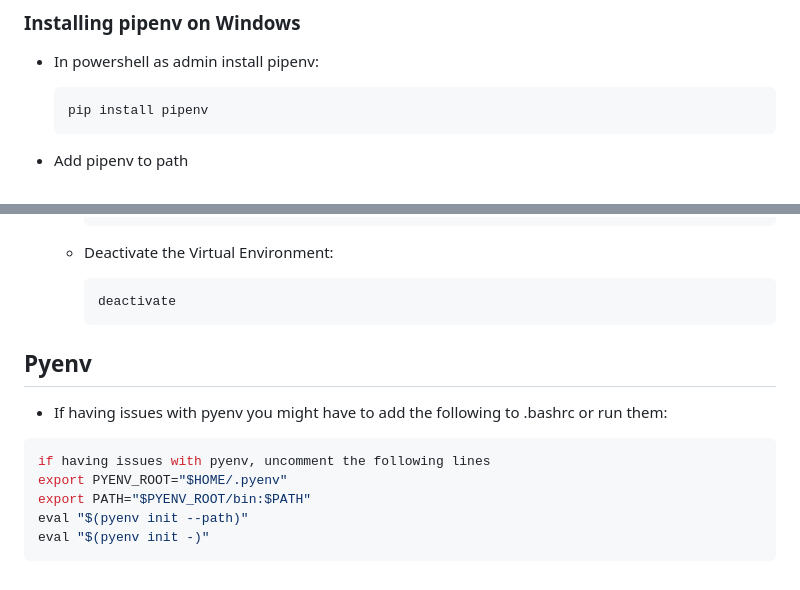
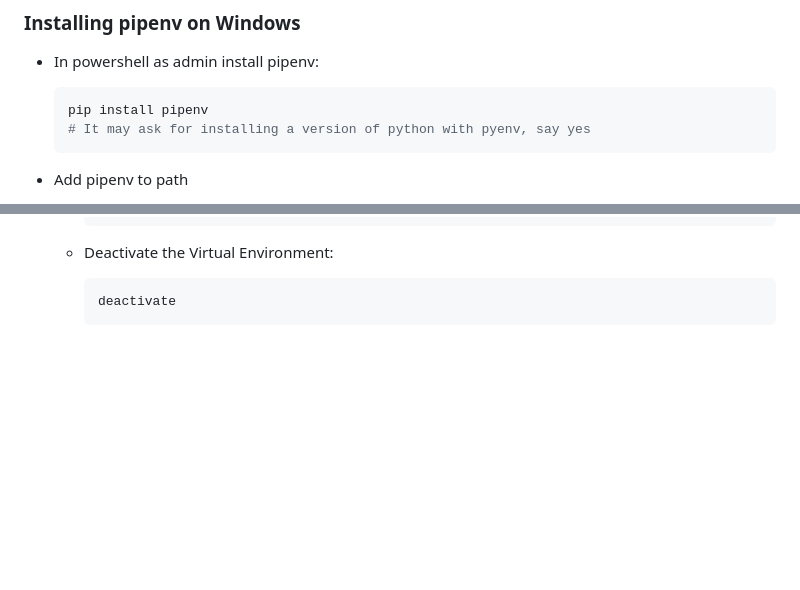
Before and after one commit to ReadableCode/dotfiles, a Markdown page: docs/setup_python.md, 2 parts joined by grey strips. Drawn GitHub-style; blank space fills up the shorter version.

````diff
--- a/docs/setup_python.md
+++ b/docs/setup_python.md
@@ -60,6 +60,7 @@ Here are the revised instructions that include installing Python from the Window
 
    ```bash
    pip install pipenv
+   # It may ask for installing a version of python with pyenv, say yes
    ```
 
 * Add pipenv to path
@@ -208,15 +272,3 @@ Please note that Python 3.10 may already be installed on your Debian system by d
       ```bash
       deactivate
       ```
-
-## Pyenv
-
-* If having issues with pyenv you might have to add the following to .bashrc or run them:
-
-```bash
-if having issues with pyenv, uncomment the following lines
-export PYENV_ROOT="$HOME/.pyenv"
-export PATH="$PYENV_ROOT/bin:$PATH"
-eval "$(pyenv init --path)"
-eval "$(pyenv init -)"
-```
````
Also changed, not shown: other parts of docs/setup_python.md (+64 -1 lines).
